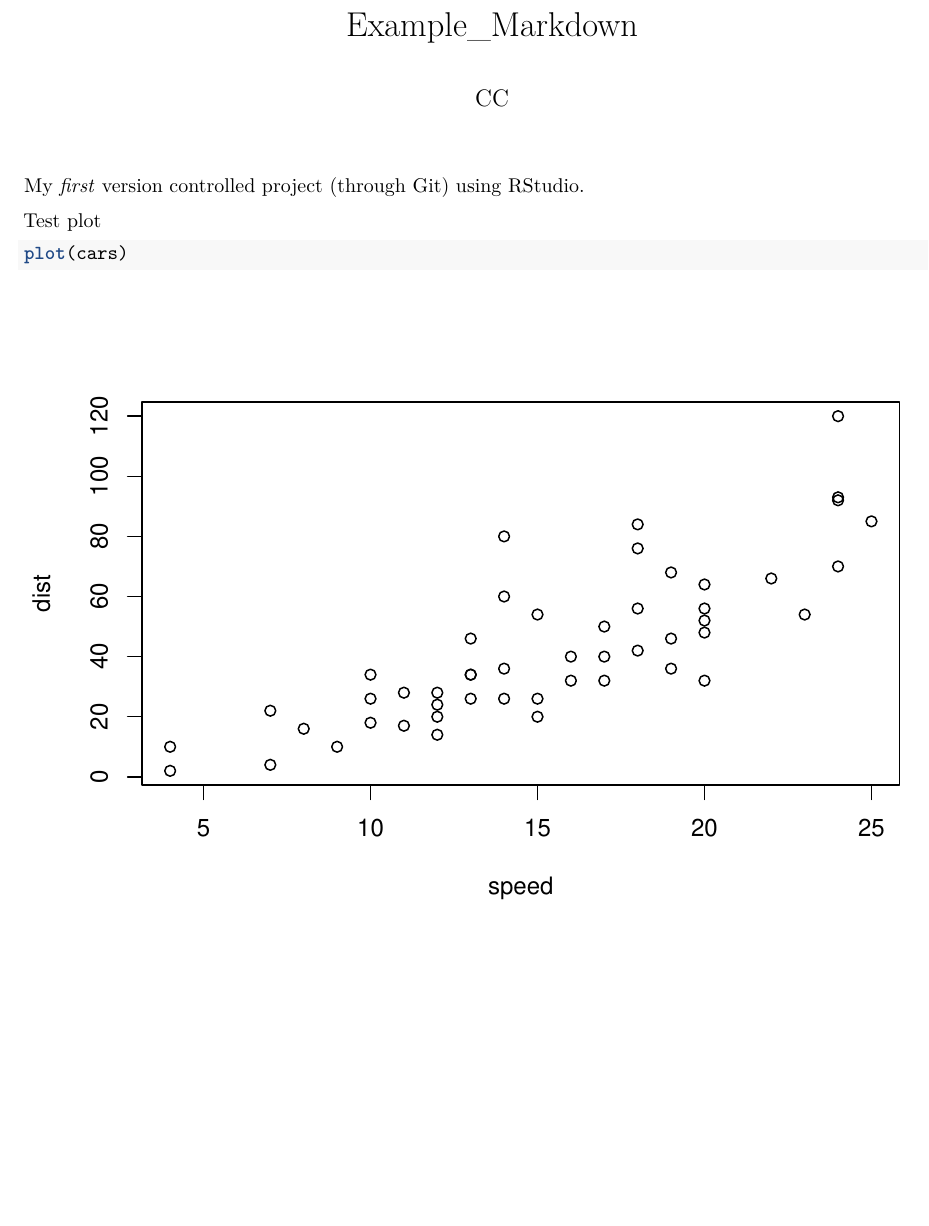
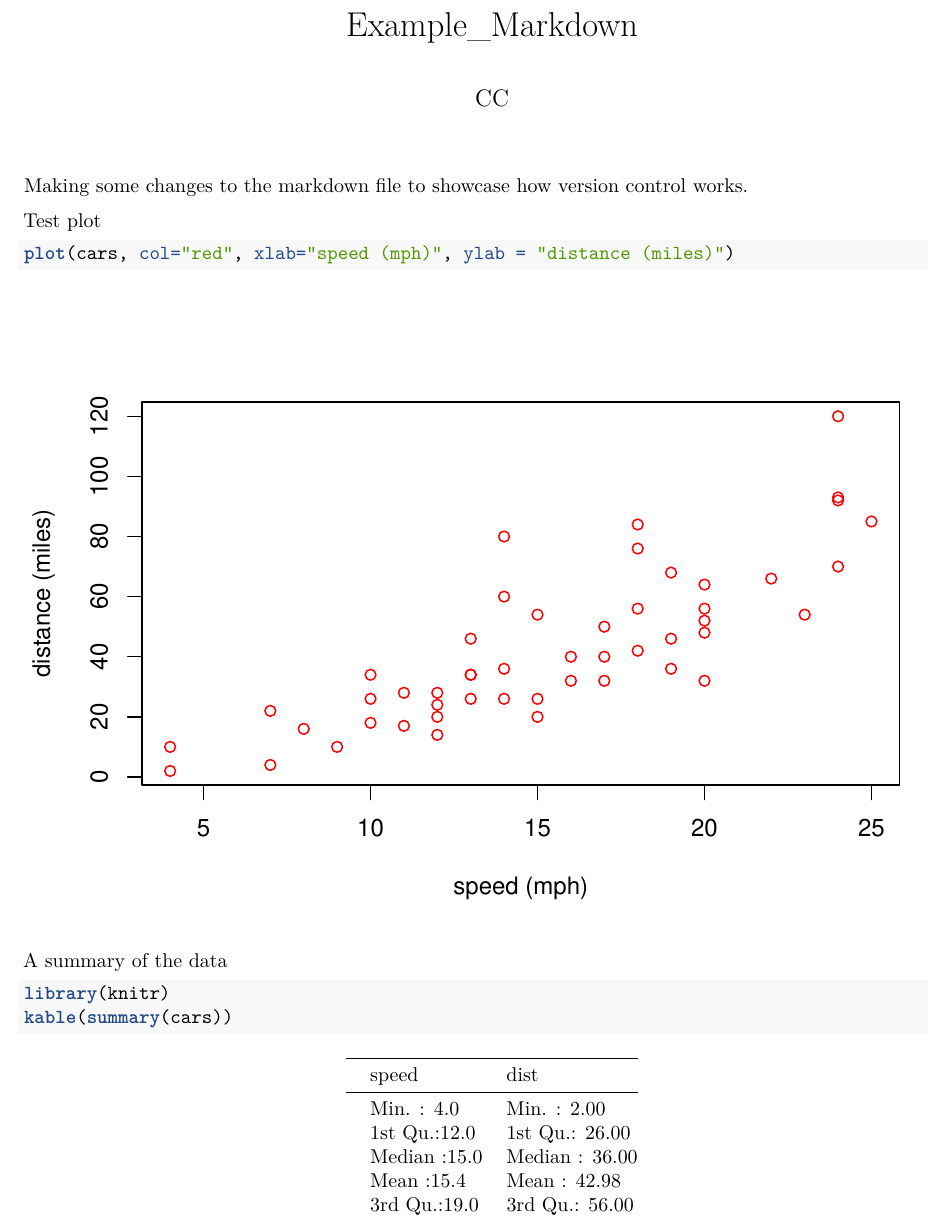
Before and after one commit to Gesler16/test_repo, an R Markdown document (test1.Rmd): part of the page before the commit and part of page 1 of 2 after it, cut so that both start at the same text, the shorter picture padded with empty space. Rendered offline with R 4.5, knitr and Pandoc, then LaTeX, with nearby package versions; both versions are drawn in the output format of the newer one.

Commit message:
Changed text, improved plot, added table.

````diff
--- a/test1.Rmd
+++ b/test1.Rmd
@@ -1,7 +1,7 @@
 ---
 title: "Example_Markdown"
 author: "CC"
-output: html_document
+output: pdf_document
 ---
 
 ```{r setup, include=FALSE}
@@ -9,10 +9,16 @@ knitr::opts_chunk$set(echo=TRUE)
 
 ```
 
-My *first* version controlled project (through Git) using RStudio.
+Making some changes to the markdown file to showcase how version control works.
 
 Test plot
 
 ```{r, test-plot}
-plot(cars)
+plot(cars, col="red", xlab="speed (mph)", ylab = "distance (miles)")
 ```
+
+A summary of the data
+```{r, cars-summary}
+library(knitr)
+kable(summary(cars))
+```
````
Also changed, not shown: test1.pdf (added).
